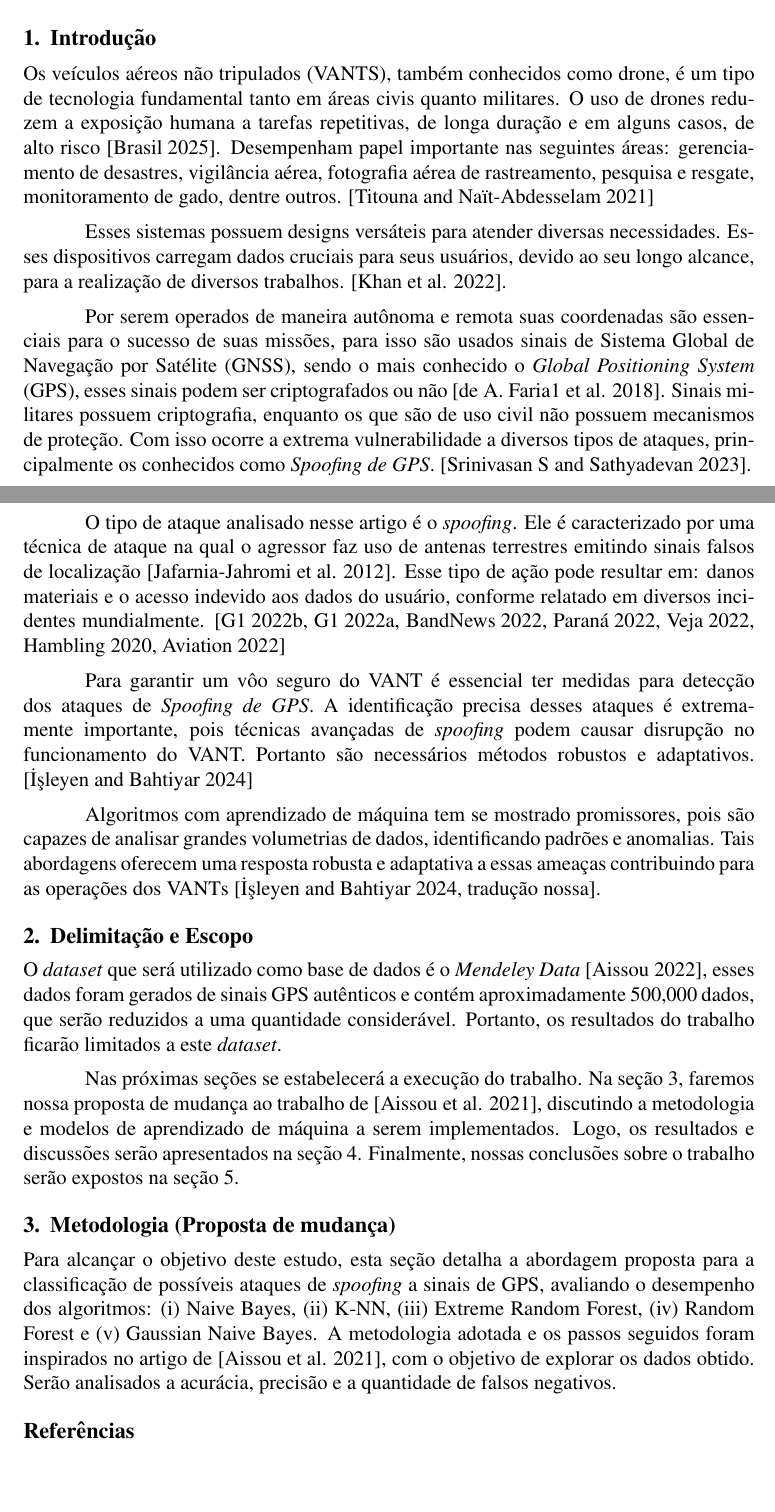
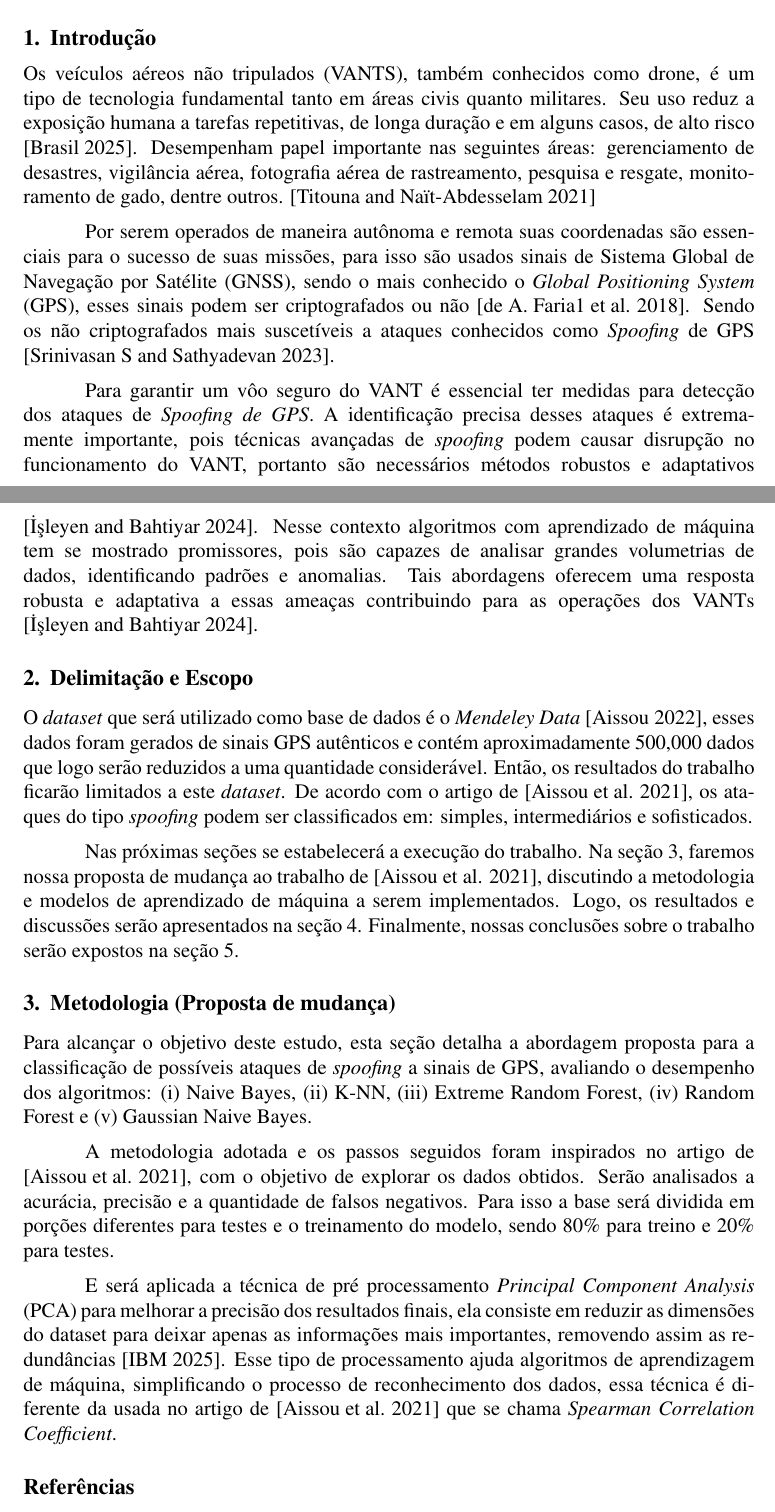
Before and after one commit to jtlimo/ccm-102, a LaTeX document (article/artigo.tex): two parts of pages 1 and 2 of 4 before the commit and two parts of pages 1 and 2 of 3 after it, joined at a grey line, cut so that both start at the same text, the shorter picture padded with empty space. Compiled offline with pdfLaTeX.

Commit message:
Insert/metodologia (#3)
* feat: mudança na introduçao

* proposta de mudança

* correção

* feat: metodologia

* correção resumo

* proposta de mudança

* correção

* feat: metodologia

* correção resumo

* correçao

* correção

* feat: melhoria na introdução

* melhorias de code review

* CORREÇÃO DAS REFERENCIAS

```diff
--- a/article/artigo.tex
+++ b/article/artigo.tex
@@ -55,45 +55,31 @@ implementação do modelo.
 % Justificativa & Objetivos
 % Delimitação e Escopo & Organização do Trabalho
 
-%============================= Ana e Jessica ============================================%
+
 Os veículos aéreos não tripulados (VANTS), também conhecidos como drone,
 é um tipo de tecnologia fundamental tanto em áreas civis quanto militares.
-O uso de drones reduzem a exposição humana a tarefas repetitivas, de longa duração e em alguns casos, de alto risco \cite{dialogos}.
+Seu uso reduz a exposição humana a tarefas repetitivas, de longa duração e em alguns casos, de alto risco \cite{dialogos}.
 Desempenham papel importante nas seguintes áreas: gerenciamento de desastres, vigilância aérea, fotografia aérea de rastreamento, pesquisa e resgate,
 monitoramento de gado, dentre outros. \cite{titounaLightweightSecurityTechnique2021}
-
-Esses sistemas possuem designs versáteis para atender diversas necessidades.
-Esses dispositivos carregam dados cruciais para seus usuários, devido ao seu longo alcance,
-para a realização de diversos trabalhos. \cite{khan}.
 
 Por serem operados de maneira autônoma e remota suas coordenadas são essenciais
 para o sucesso de suas missões, para isso são usados sinais de Sistema Global de Navegação por Satélite (GNSS),
 sendo o mais conhecido o \textit{Global Positioning System} (GPS), esses sinais podem ser criptografados ou não
-\cite {lester}. Sinais militares possuem criptografia, enquanto os que são de uso civil não possuem mecanismos de proteção.
-Com isso ocorre a extrema vulnerabilidade a diversos tipos de ataques, principalmente os conhecidos como \textit{Spoofing de GPS}.
-\cite{srinivasansGPSSpoofingDetection2023}.
-
-O tipo de ataque analisado nesse artigo é o \textit{spoofing}.
-Ele é caracterizado por uma técnica de ataque na qual o agressor faz uso de antenas terrestres emitindo sinais falsos
-de localização \cite {Spoofing}.
-Esse tipo de ação pode resultar em: danos materiais e o acesso indevido aos dados do usuário,
-conforme relatado em diversos incidentes mundialmente.
-\cite{g1drone2022a,g1drone2022b,bandnews2022,bemparana2022,veja2022,forbes2020,australianaviation2022}
+\cite {lester}. Sendo os não criptografados mais suscetíveis a ataques conhecidos como \textit{Spoofing} de GPS \cite{srinivasansGPSSpoofingDetection2023}.
 
 Para garantir um vôo seguro do VANT é essencial ter medidas para detecção dos ataques de \textit{Spoofing de GPS}.
 A identificação precisa desses ataques é extremamente importante, pois técnicas avançadas de \textit{spoofing}
-podem causar disrupção no funcionamento do VANT. Portanto são necessários métodos robustos e adaptativos.
-\cite{isleyenGPSSpoofingDetection2024}
-
-Algoritmos com aprendizado de máquina tem se mostrado promissores, pois são capazes de analisar
-grandes volumetrias de dados, identificando padrões e anomalias. Tais abordagens oferecem uma resposta robusta e adaptativa a essas ameaças contribuindo para as operações dos VANTs  \cite[tradução nossa]{isleyenGPSSpoofingDetection2024}.
+podem causar disrupção no funcionamento do VANT, portanto são necessários métodos robustos e adaptativos \cite{isleyenGPSSpoofingDetection2024}.
+Nesse contexto algoritmos com aprendizado de máquina tem se mostrado promissores, pois são capazes de analisar
+grandes volumetrias de dados, identificando padrões e anomalias. Tais abordagens oferecem uma resposta robusta e adaptativa a essas ameaças contribuindo para as operações dos VANTs \cite{isleyenGPSSpoofingDetection2024}.
 
 
 \section{Delimitação e Escopo}
 O \textit{dataset} que será utilizado como base de dados é o \textit{Mendeley Data}
 \cite{aissou2022dataset}, esses dados foram gerados de sinais GPS autênticos e
-contém aproximadamente 500,000 dados, que serão reduzidos a uma quantidade
-considerável. Portanto, os resultados do trabalho ficarão limitados a este \textit{dataset}.
+contém aproximadamente 500,000 dados que logo serão reduzidos a uma quantidade
+considerável. Então, os resultados do trabalho ficarão
+limitados a este \textit{dataset}. De acordo com o artigo de \cite{Aissou2021}, os ataques do tipo \textit{spoofing} podem ser classificados em: simples, intermediários e sofisticados.
 
 Nas próximas seções se estabelecerá a execução do trabalho. Na seção 3, faremos
 nossa proposta de mudança ao trabalho de \cite{Aissou2021}, discutindo a
@@ -104,8 +90,22 @@ trabalho serão expostos na seção 5.
 
 \section{Metodologia (Proposta de mudança)}
 
-Para alcançar o objetivo deste estudo, esta seção detalha a abordagem proposta para a classificação de possíveis ataques de \textit{spoofing} a sinais de GPS, avaliando o desempenho dos algoritmos: (i) Naive Bayes, (ii) K-NN, (iii) Extreme Random Forest, (iv) Random Forest e (v)  Gaussian Naive Bayes.
-A metodologia adotada e os passos seguidos foram inspirados no artigo de \cite{Aissou2021}, com o objetivo de explorar os dados obtido. Serão analisados a acurácia, precisão e a quantidade de falsos negativos.
+Para alcançar o objetivo deste estudo, esta seção detalha a abordagem proposta para a classificação de possíveis ataques de \textit{spoofing}
+a sinais de GPS, avaliando o desempenho dos algoritmos: (i) Naive Bayes, (ii) K-NN, (iii) Extreme Random Forest, (iv) Random Forest e (v)  Gaussian Naive Bayes.
+
+A metodologia adotada e os passos seguidos foram inspirados no artigo de \cite{Aissou2021}, com o objetivo de explorar os dados obtidos. Serão analisados a acurácia,
+precisão e a quantidade de falsos negativos.
+Para isso a base será dividida em porções diferentes para testes e o treinamento do modelo, sendo 80\% para treino e 20\% para testes.
+
+E será aplicada a técnica de pré processamento \textit{Principal Component Analysis} (PCA) para melhorar a precisão dos resultados finais, ela consiste em reduzir as dimensões do dataset para deixar apenas as informações mais importantes, removendo assim as redundâncias \cite{IBM02025}.
+Esse tipo de processamento ajuda algoritmos de aprendizagem de máquina, simplificando o processo de reconhecimento dos dados, essa técnica é
+diferente da usada no artigo de \cite{Aissou2021} que se chama \textit{Spearman Correlation Coefficient}.
+
+%\subsection{Algoritmos}
+
+
+
+
 
 \bibliographystyle{sbc}
 \bibliography{references}
```
Also changed, not shown: article/references.bib (+8 -0 lines), article/artigo.pdf, article/artigo.tex (2 more changed lines).
